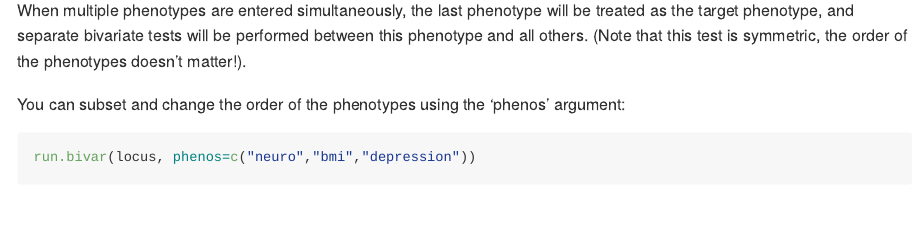
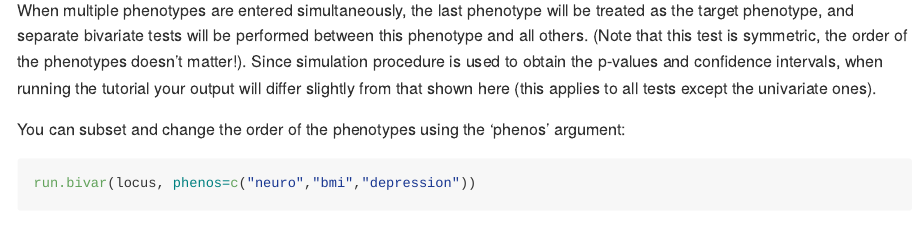
Before and after one commit to josefin-werme/LAVA, an R Markdown document (README.Rmd): the page in a window 1100 px wide, from 6730 px down. Rendered offline with R 4.5, knitr and Pandoc, with nearby package versions; some code elsewhere in the file could not run offline; long lines of code are wrapped.

Commit message:
Update README.Rmd

````diff
--- a/README.Rmd
+++ b/README.Rmd
@@ -211,7 +211,7 @@ To perform a bivariate *r*~g~ analysis, testing the local *r*~g~ between pairs o
 run.bivar(locus)
 ```
 
-When multiple phenotypes are entered simultaneously, the last phenotype will be treated as the target phenotype, and separate bivariate tests will be performed between this phenotype and all others. (Note that this test is symmetric, the order of the phenotypes doesn't matter!).
+When multiple phenotypes are entered simultaneously, the last phenotype will be treated as the target phenotype, and separate bivariate tests will be performed between this phenotype and all others. (Note that this test is symmetric, the order of the phenotypes doesn't matter!). Since simulation procedure is used to obtain the p-values and confidence intervals, when running the tutorial your output will differ slightly from that shown here (this applies to all tests except the univariate ones).
 
 You can subset and change the order of the phenotypes using the 'phenos' argument:
 
````
